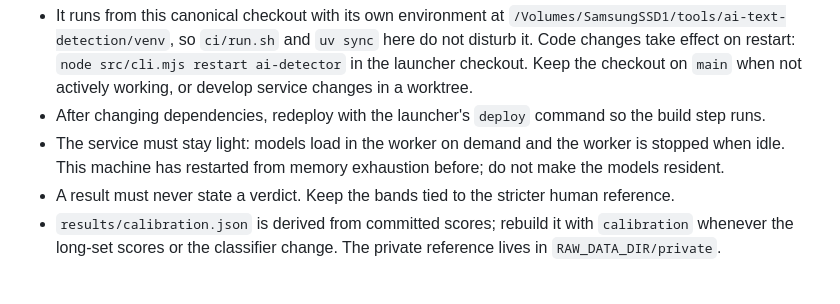
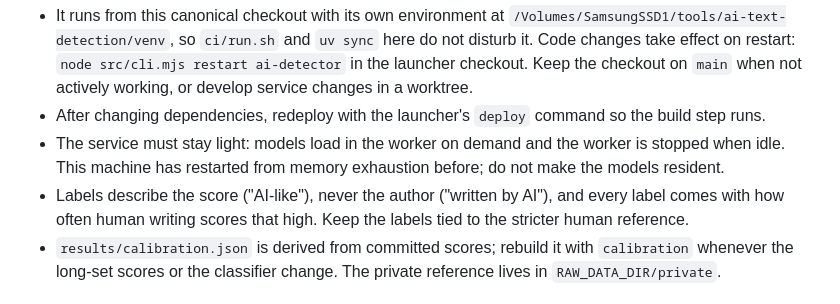
Before and after one commit to ichen27/ai-text-detection-eval, a Markdown page: AGENTS.md, the part around the change. GitHub-like rendering.

```diff
--- a/AGENTS.md
+++ b/AGENTS.md
@@ -66,7 +66,8 @@ registered in the MCP hub as the lazy HTTP backend `ai-detector` (tools prefixed
 - After changing dependencies, redeploy with the launcher's `deploy` command so the build step runs.
 - The service must stay light: models load in the worker on demand and the worker is stopped when idle.
   This machine has restarted from memory exhaustion before; do not make the models resident.
-- A result must never state a verdict. Keep the bands tied to the stricter human reference.
+- Labels describe the score ("AI-like"), never the author ("written by AI"), and every label comes with
+  how often human writing scores that high. Keep the labels tied to the stricter human reference.
 - `results/calibration.json` is derived from committed scores; rebuild it with `calibration` whenever the
   long-set scores or the classifier change. The private reference lives in `RAW_DATA_DIR/private`.
 
```
Also changed, not shown: README.md (+5 -4 lines), docs/screenshots/detector-app.png, 4 other files.
